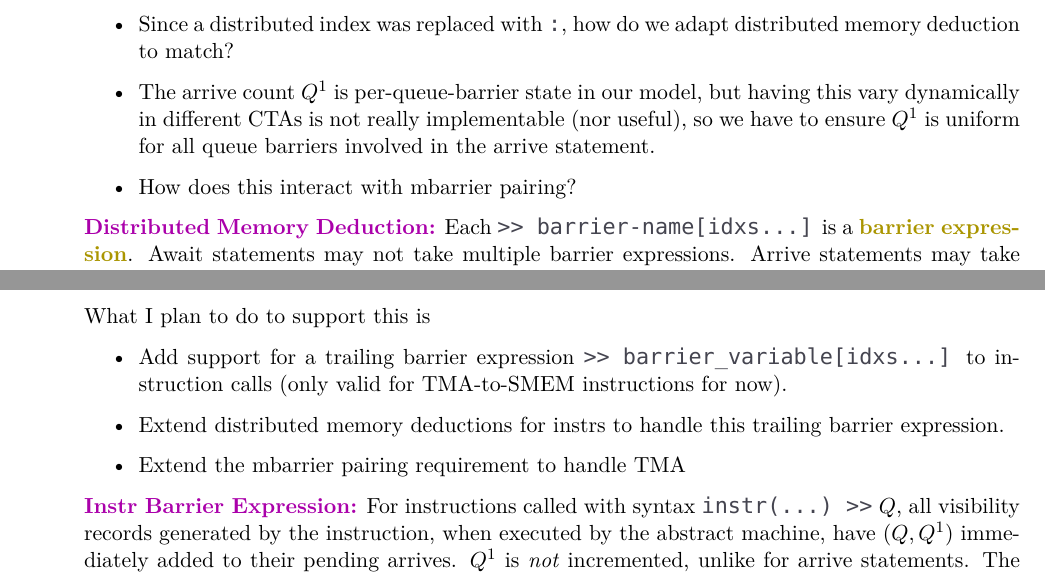
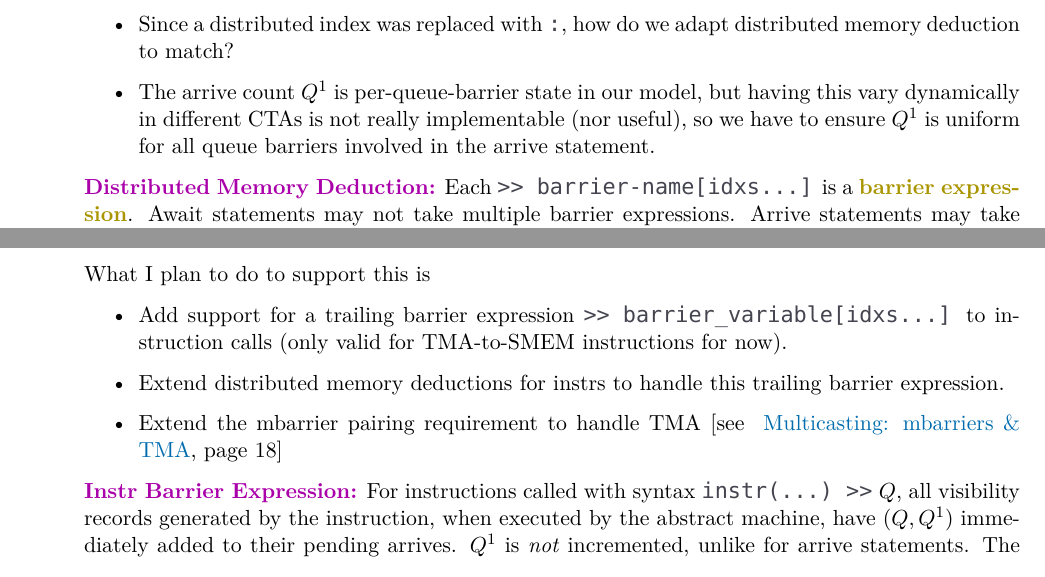
Before and after one commit to akeley98/spork, a LaTeX document (docs/summer_of_wgmma.tex, which reads docs/whitepaper_common.tex): two parts of pages 18 and 19 of 24, joined at a grey line, cut so that both start at the same text. Compiled offline with XeLaTeX; a missing font is replaced by an installed copy or a similar font.

Commit message:
Edits to adapt to moving of mbarrier pairing section

```diff
--- a/docs/summer_of_wgmma.tex
+++ b/docs/summer_of_wgmma.tex
@@ -863,8 +863,6 @@ Multicasting poses some challenges for our model:
 \item Since a distributed index was replaced with \lighttt{:}, how do we adapt distributed memory deduction to match?
 \filbreak
 \item The arrive count $Q^1$ is per-queue-barrier state in our model, but having this vary dynamically in different CTAs is not really implementable (nor useful), so we have to ensure $Q^1$ is uniform for all queue barriers involved in the arrive statement.
-\filbreak
-\item How does this interact with mbarrier pairing?
 \end{itemize}
 
 \filbreak
@@ -935,7 +933,7 @@ What I plan to do to support this is
   \filbreak
   \item Extend distributed memory deductions for instrs to handle this trailing barrier expression.
   \filbreak
-  \item Extend the mbarrier pairing requirement to handle TMA
+  \item Extend the mbarrier pairing requirement to handle TMA [see \myChapterLink{ch:Multicasting}{Multicasting: mbarriers \& TMA}]
 \end{itemize}
 
 \filbreak
--- a/docs/whitepaper_common.tex
+++ b/docs/whitepaper_common.tex
@@ -38,7 +38,7 @@
 
 \setcounter{secnumdepth}{0}
 \newcommand{\mySection}[1]{{ \vspace{2mm} \section{\large \color{titleColor} \hspace{-12mm} \textbf{\textsf{#1}}} \vspace{2mm}}}
-\newcommand{\myChapterLink}[2]{Page \pageref{#1}: { \color{webColor} \hyperref[#1]{#2}}}
+\newcommand{\myChapterLink}[2]{{ \color{webColor} \hyperref[#1]{#2}}, page \pageref{#1}}
 
 \definecolor{keyColorA}{RGB}{170, 149, 0}
 \definecolor{keyColorB}{RGB}{170, 210, 0}
```
Also changed, not shown: docs/summer_of_wgmma.tex (2 more changed lines).
